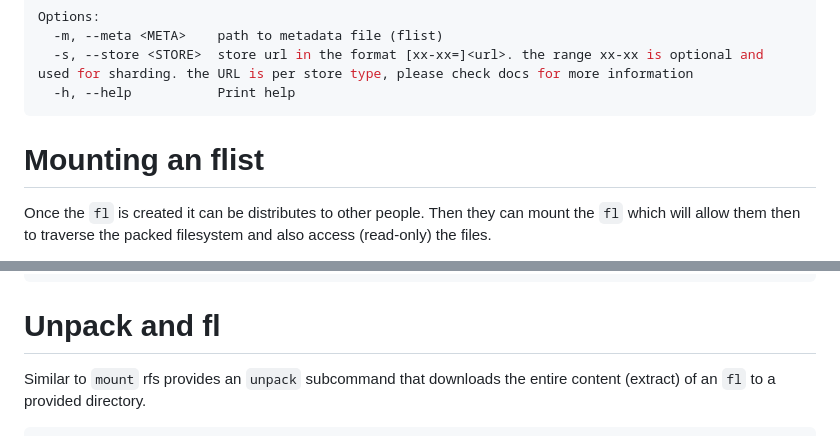
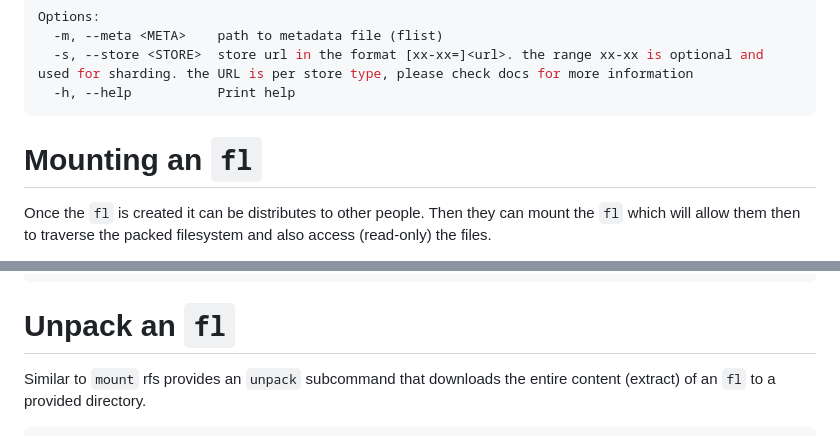
Before and after one commit to threefoldtech/rfs, a Markdown page: README.md, 2 parts joined by grey strips. GitHub-like rendering.

Commit message:
fix typos

````diff
--- a/README.md
+++ b/README.md
@@ -73,7 +73,7 @@ Options:
   -h, --help           Print help
 ```
 
-# Mounting an flist
+# Mounting an `fl`
 
 Once the `fl` is created it can be distributes to other people. Then they can mount the `fl` which will allow them then to traverse the packed filesystem and also access (read-only) the files.
 
@@ -105,7 +105,7 @@ Options:
   -h, --help           Print help
 ```
 
-# Unpack and fl
+# Unpack an `fl`
 
 Similar to `mount` rfs provides an `unpack` subcommand that downloads the entire content (extract) of an `fl` to a provided directory.
 
````
